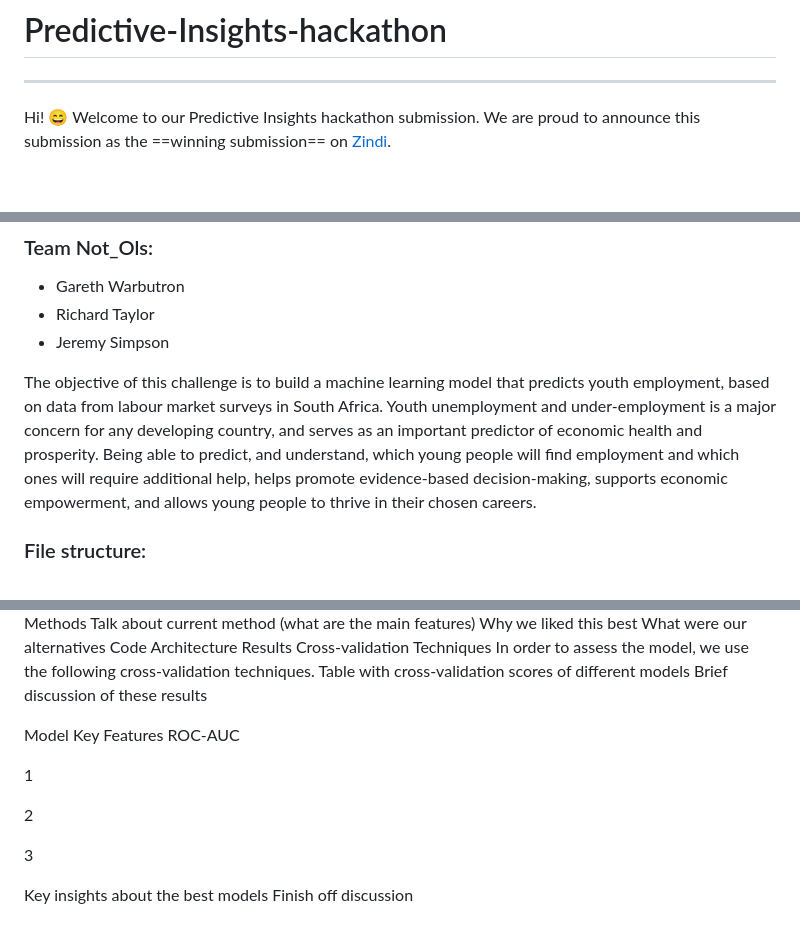
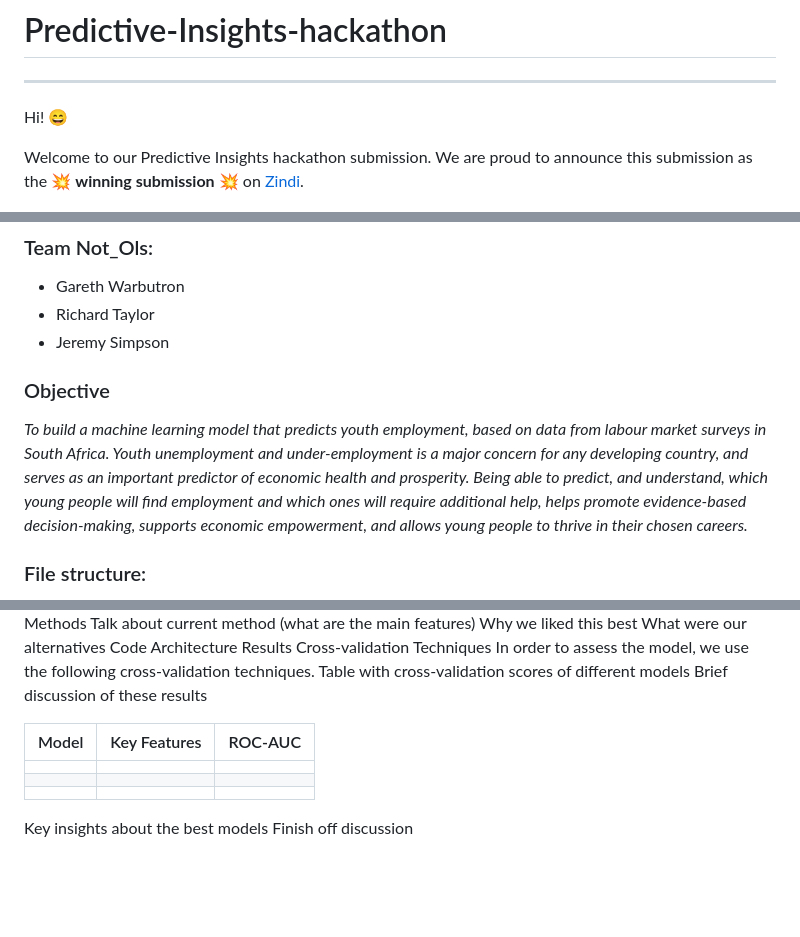
Before and after one commit to richietaylor/Predictive-Insights-hackathon, a Markdown page: README.md, 3 parts joined by grey strips. Rendered like a GitHub page; blank space fills up the shorter version.

Commit message:
Added more stuff

```diff
--- a/README.md
+++ b/README.md
@@ -2,7 +2,9 @@
 
 ***
 
-Hi! :smile: Welcome to our Predictive Insights hackathon submission. We are proud to announce this submission as the ==winning submission== on [Zindi](https://zindi.africa/competitions/predictive-insights-youth-income-prediction-challenge).
+Hi! :smile:
+
+Welcome to our Predictive Insights hackathon submission. We are proud to announce this submission as the :boom: **winning submission** :boom: on [Zindi](https://zindi.africa/competitions/predictive-insights-youth-income-prediction-challenge).
 
 ![Team Photo](teamphoto.jpeg)
 
@@ -23,7 +25,9 @@ Hi! :smile: Welcome to our Predictive Insights hackathon submission. We are prou
  - Richard Taylor
  - Jeremy Simpson
 
-The objective of this challenge is to build a machine learning model that predicts youth employment, based on data from labour market surveys in South Africa. Youth unemployment and under-employment is a major concern for any developing country, and serves as an important predictor of economic health and prosperity. Being able to predict, and understand, which young people will find employment and which ones will require additional help, helps promote evidence-based decision-making, supports economic empowerment, and allows young people to thrive in their chosen careers.
+### Objective
+
+*To build a machine learning model that predicts youth employment, based on data from labour market surveys in South Africa. Youth unemployment and under-employment is a major concern for any developing country, and serves as an important predictor of economic health and prosperity. Being able to predict, and understand, which young people will find employment and which ones will require additional help, helps promote evidence-based decision-making, supports economic empowerment, and allows young people to thrive in their chosen careers.*
 
 ### File structure:
 
@@ -94,34 +98,12 @@ In order to assess the model, we use the following cross-validation techniques.
 Table with cross-validation scores of different models
 Brief discussion of these results
 
-Model
-Key Features
-ROC-AUC
 
-
-1
-
-
-
-
-
-
-2
-
-
-
-
-
-
-3
-
-
-
-
-
-
-
-
+| Model | Key Features | ROC-AUC |
+|---------|---------|---------|
+|  | | |
+| | | |
+| | | |
 
 Key insights about the best models
 Finish off discussion
```
